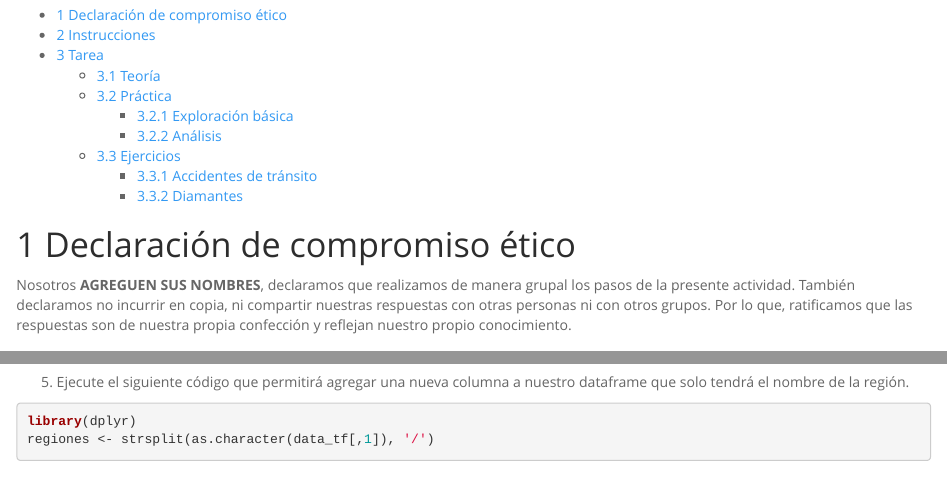
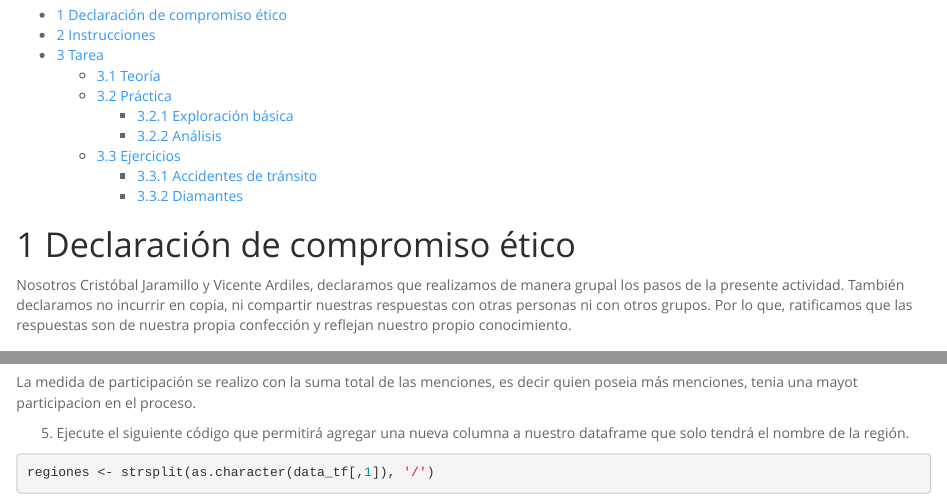
Before and after one commit to JaramilloCris/Mineria-Tareas, an R Markdown document (Tarea1/Tarea_1.Rmd): the page in a window 1100 px wide, from 130 px down, and a second part further down, joined at a grey line. Rendered offline with R 4.5, knitr and Pandoc, with nearby package versions; some code elsewhere in the file could not run offline; common packages that the code uses without loading them are loaded.

Commit message:
Agregando html

````diff
--- a/Tarea1/Tarea_1.Rmd
+++ b/Tarea1/Tarea_1.Rmd
@@ -12,7 +12,7 @@ output:
 ---
 
 # Declaración de compromiso ético
-Nosotros **AGREGUEN SUS NOMBRES**, declaramos que realizamos de manera grupal los pasos de la presente actividad. También declaramos no incurrir en copia, ni compartir nuestras respuestas con otras personas ni con otros grupos. Por lo que, ratificamos que las respuestas son de nuestra propia confección y reflejan nuestro propio conocimiento.
+Nosotros Cristóbal Jaramillo y Vicente Ardiles, declaramos que realizamos de manera grupal los pasos de la presente actividad. También declaramos no incurrir en copia, ni compartir nuestras respuestas con otras personas ni con otros grupos. Por lo que, ratificamos que las respuestas son de nuestra propia confección y reflejan nuestro propio conocimiento.
 
 # Instrucciones
 
@@ -230,11 +231,12 @@ d <- d[order(d$cantidad, decreasing = TRUE), "localidad"]
 d[0:10]
 
 ```
+La medida de participación se realizo con la suma total de las menciones, es decir quien poseia más menciones, tenia una mayot participacion en el proceso.
 
 5. Ejecute el siguiente código que permitirá agregar una nueva columna a nuestro dataframe que solo tendrá el nombre de la región.
 
 ```{r, message = F, warning=F}
-library(dplyr)
+
 regiones <- strsplit(as.character(data_tf[,1]), '/')
 data_tf$region <- sapply(regiones, "[[", 1)
 data_tf <- data_tf %>% select(localidad, region, everything())
````
Also changed, not shown: Tarea1/Tarea_1.html (added), Tarea1/Tarea_1.Rmd (1 more changed lines).
